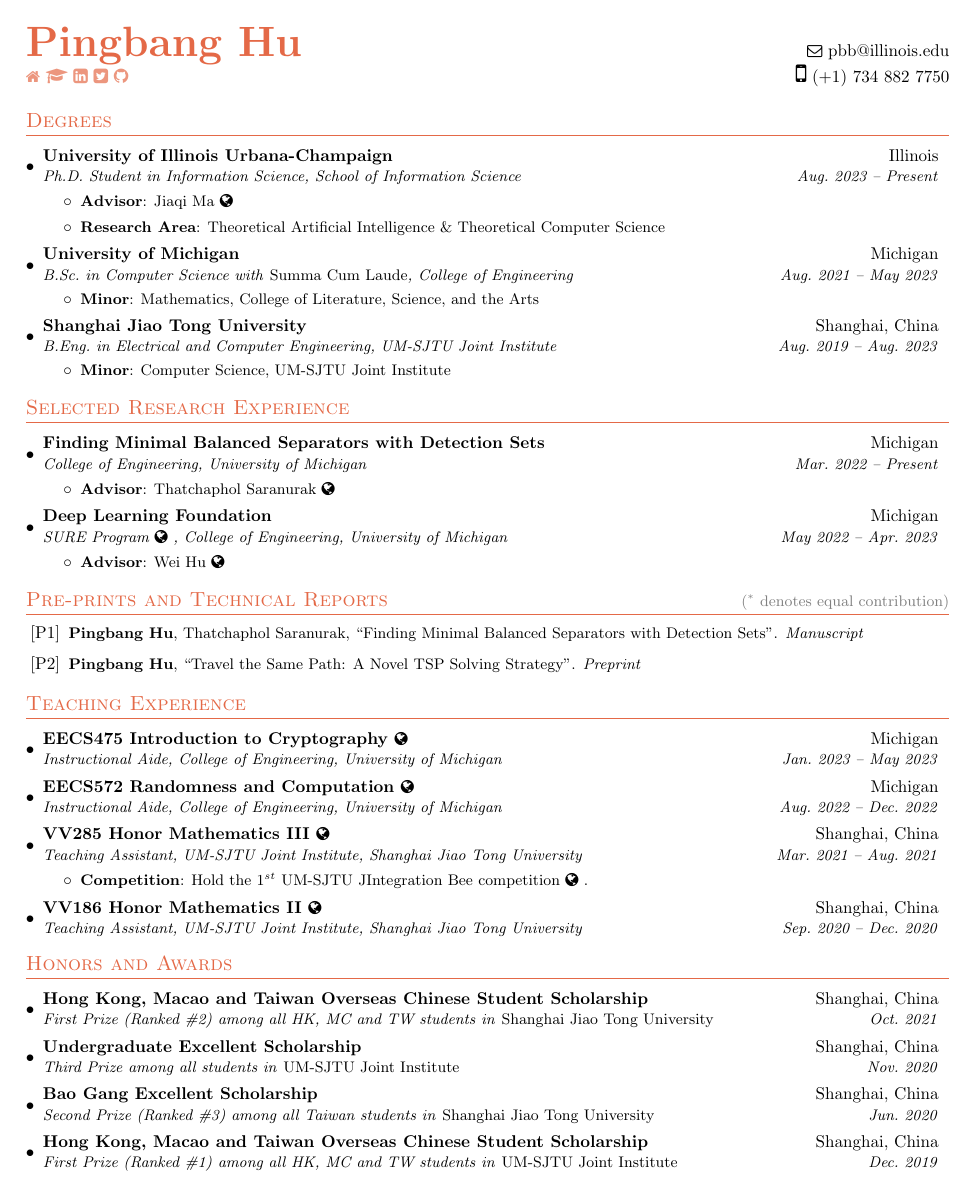
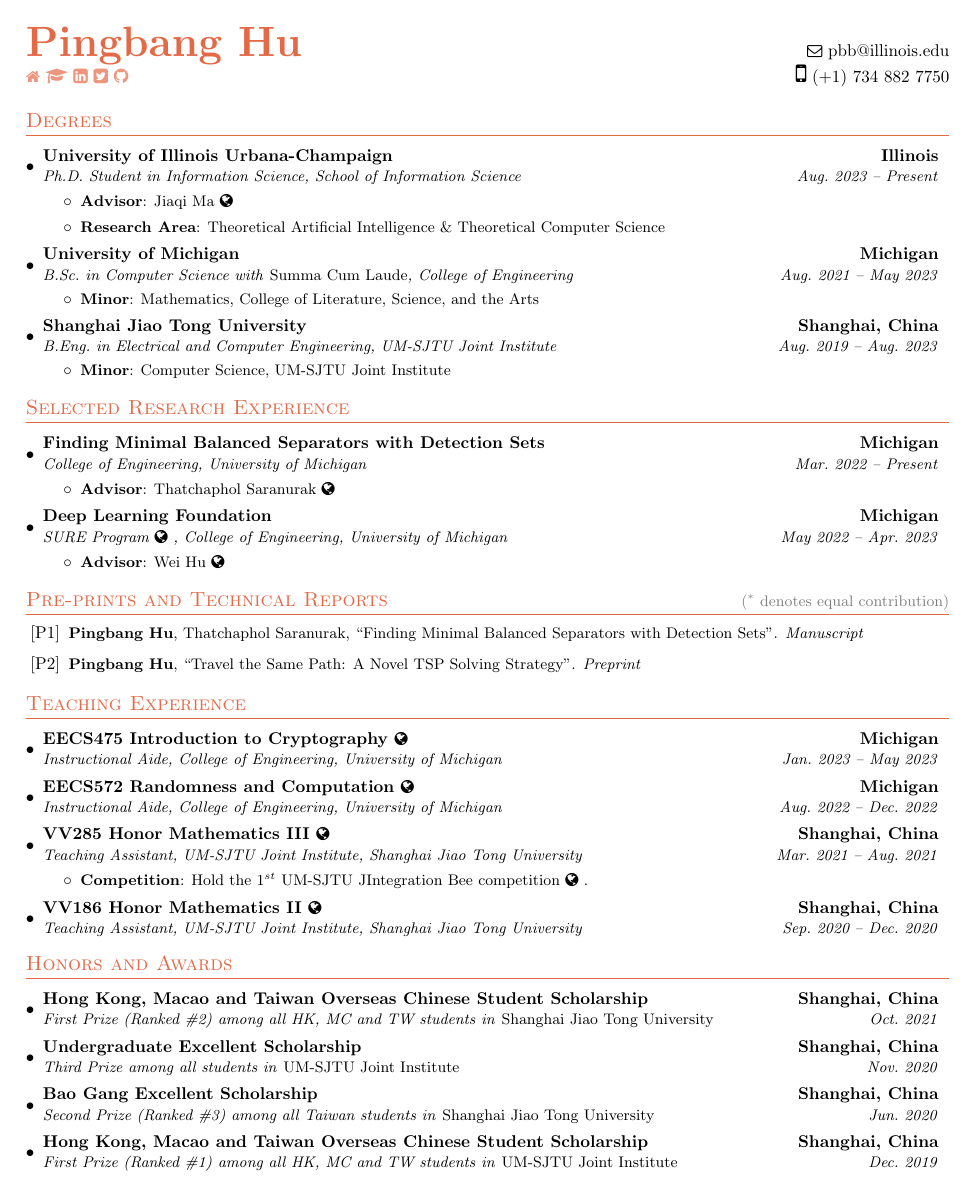
Before and after one commit to sleepymalc/LaTeX-Template, a LaTeX CV (CV/resume.tex, which reads CV/header.tex): the whole page. Compiled offline with pdfLaTeX.

Commit message:
📍[main/CV&Resume] update

```diff
--- a/CV/header.tex
+++ b/CV/header.tex
@@ -51,7 +51,7 @@
 
 \newcommand{\heading}[4]{
 	\begin{tabular*}{0.97\textwidth}{l@{\extracolsep{\fill}}r}
-		\textbf{#1} & #2 \\
+		\textbf{#1} & \textbf{#2} \\
 		\textit{\small#3} & \textit{\small #4} \\
 	\end{tabular*}\vspace{-5pt}
 }
@@ -93,7 +93,7 @@
 \newcommand*{\webpagesymbol}{{\small\faGlobe}~}
 
 \newcommand*{\head}{\begin{tabular*}{\textwidth}{l@{\extracolsep{\fill}}r}
-		{\color{themecolor} \textbf{\Huge{Pingbang Hu}}} & \emailsymbol \href{mailto:pbb@illinois.edu}{pbb@illinois.edu}\\
+		{\color{themecolor} \Huge{\textbf{Pingbang Hu}}} & \emailsymbol \href{mailto:pbb@illinois.edu}{pbb@illinois.edu}\\
 		\colorhref{https://www.pbb.wtf/}{\homepagesymbol}%
 		\colorhref{https://scholar.google.com/citations?user=lPlQpqoAAAAJ}{\faGraduationCap}
 		\colorhref{https://www.linkedin.com/in/pingbang-hu-78a190215}{\faLinkedinSquare}
```
Also changed, not shown: CV/cv.pdf, CV/resume.pdf, 2 other files.
